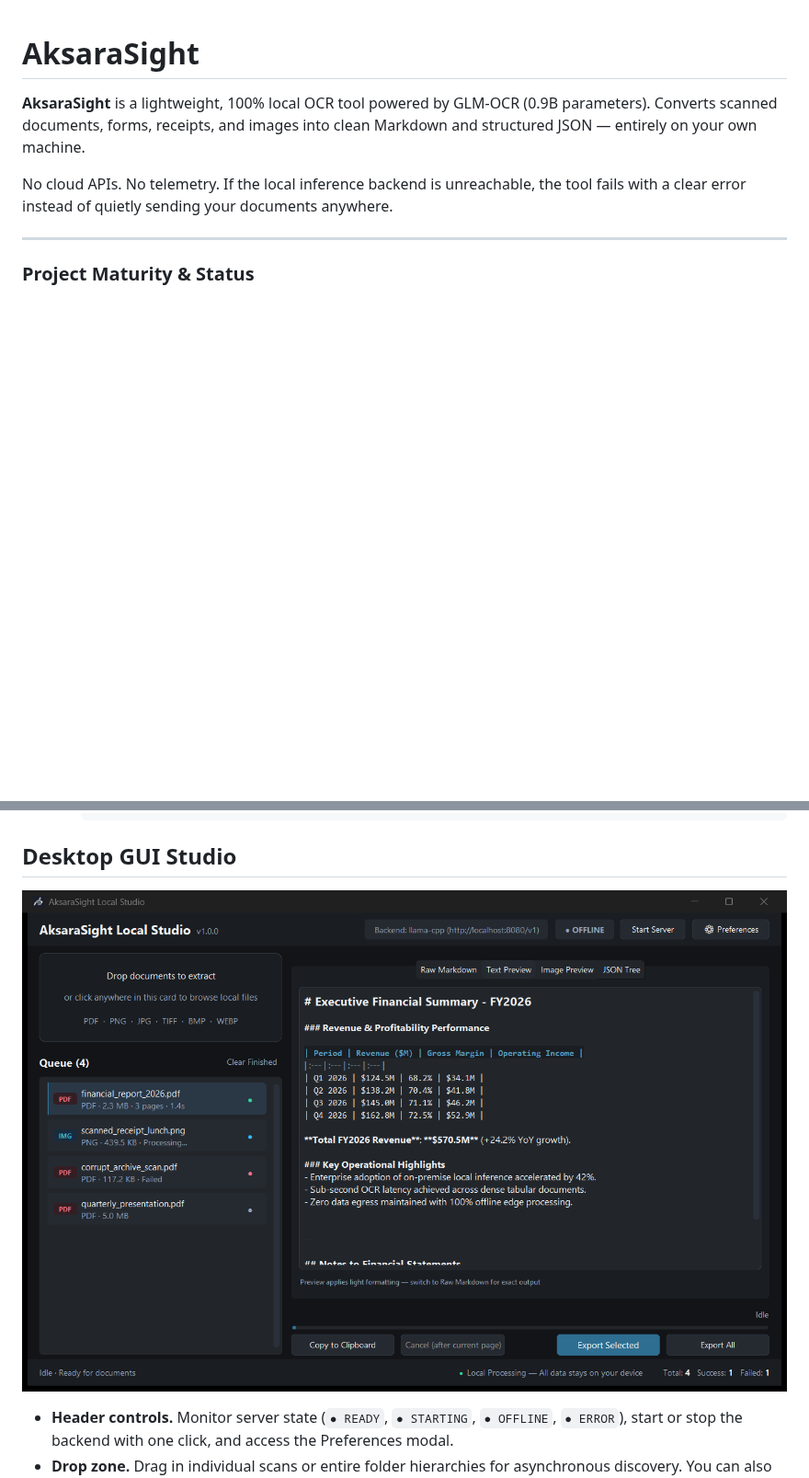
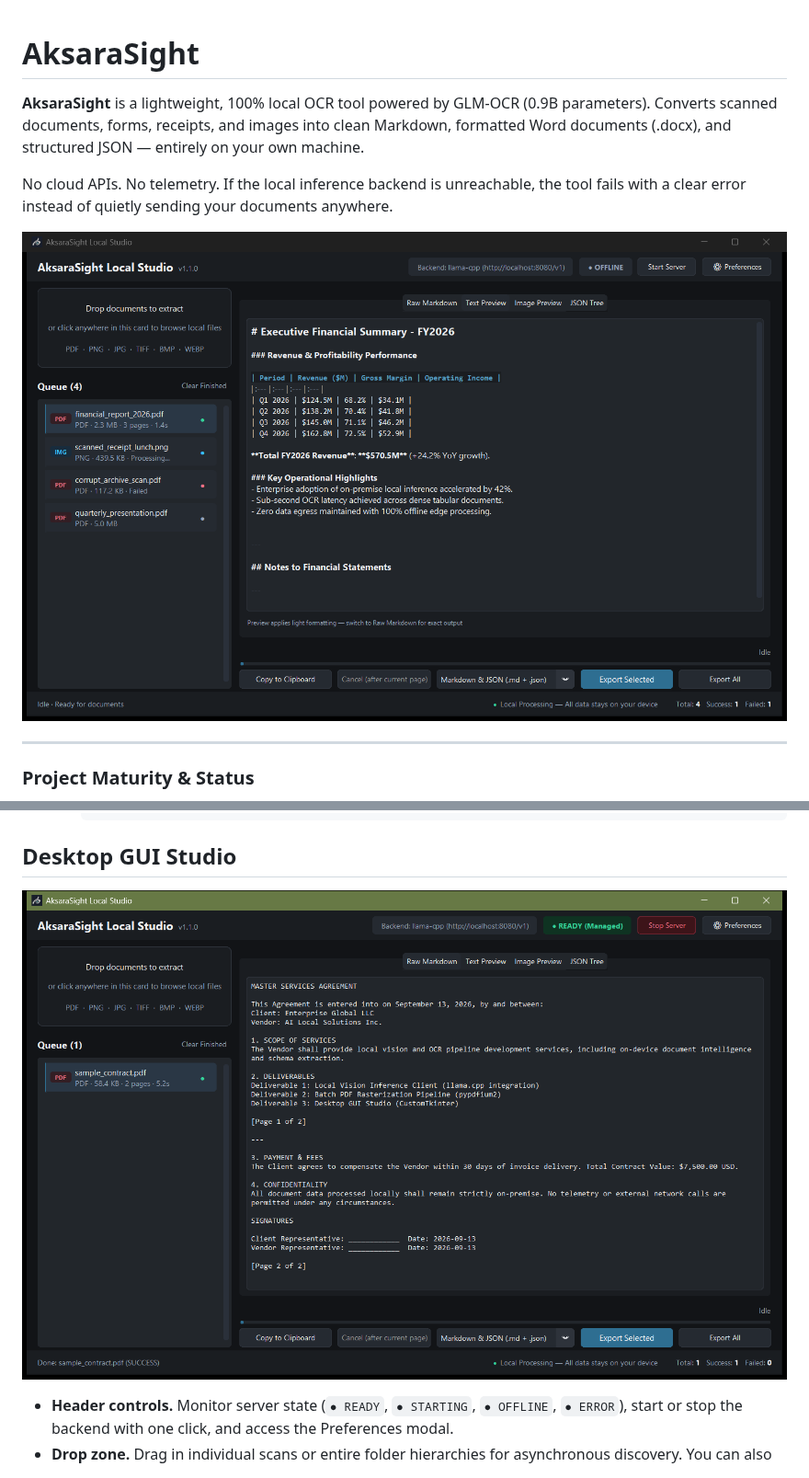
Before and after one commit to afif25fradana/AksaraSight, a Markdown page: README.md, 2 parts joined by grey strips. Shown at 92% size. Drawn GitHub-style; pictures changed too: docs/images/gui_live_backend_preview.png, docs/images/gui_refined_preview.png; blank space fills up the shorter version.

Commit message:
docs(readme): tidy preview image layouts, add hero studio preview, and regenerate clean screenshots

```diff
--- a/README.md
+++ b/README.md
@@ -1,8 +1,10 @@
 # AksaraSight
 
-**AksaraSight** is a lightweight, 100% local OCR tool powered by GLM-OCR (0.9B parameters). Converts scanned documents, forms, receipts, and images into clean Markdown and structured JSON — entirely on your own machine.
+**AksaraSight** is a lightweight, 100% local OCR tool powered by GLM-OCR (0.9B parameters). Converts scanned documents, forms, receipts, and images into clean Markdown, formatted Word documents (.docx), and structured JSON — entirely on your own machine.
 
 No cloud APIs. No telemetry. If the local inference backend is unreachable, the tool fails with a clear error instead of quietly sending your documents anywhere.
+
+![AksaraSight Desktop GUI Studio Preview](docs/images/gui_refined_preview.png)
 
 ---
 
@@ -116,7 +119,7 @@ If you already run your own `llama-server`, Ollama, or vLLM instance:
 
 ## Desktop GUI Studio
 
-![GUI preview](docs/images/gui_refined_preview.png)
+![Desktop GUI Studio showing live backend status, active queue, and multi-tab inspection](docs/images/gui_live_backend_preview.png)
 
 - **Header controls.** Monitor server state (`● READY`, `● STARTING`, `● OFFLINE`, `● ERROR`), start or stop the backend with one click, and access the Preferences modal.
 - **Drop zone.** Drag in individual scans or entire folder hierarchies for asynchronous discovery. You can also click anywhere in the card to open a standard file browser.
```
Also changed, not shown: other parts of README.md (+7 -6 lines), docs/images/settings_window_scrolled_preview.png, 1 other file.
